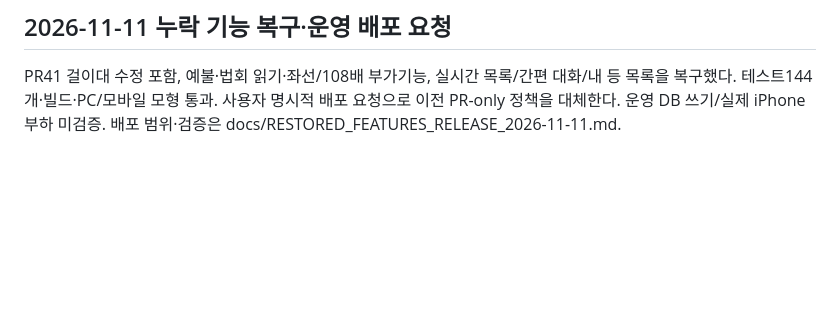
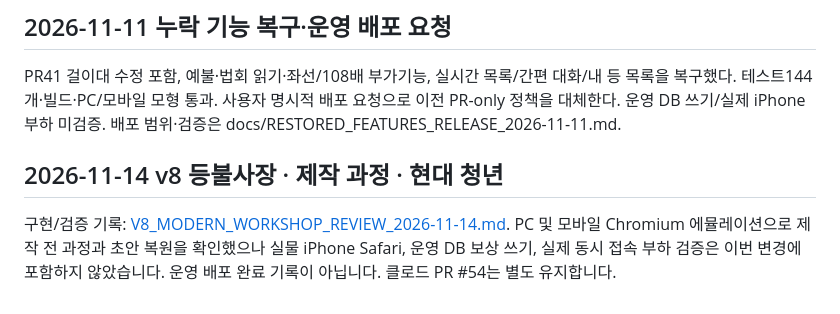
Before and after one commit to feelover7-ui/reading-community-app, a Markdown page: DEUNGBUL_REVIEW.md, the part around the change. Rendered like a GitHub page; blank space fills up the shorter version.

```diff
--- a/DEUNGBUL_REVIEW.md
+++ b/DEUNGBUL_REVIEW.md
@@ -296,3 +296,8 @@ main `834dba0`와 동일 SHA 운영 배포를 확인했다. 키보드 버튼 초
 ## 2026-11-11 누락 기능 복구·운영 배포 요청
 
 PR41 걸이대 수정 포함, 예불·법회 읽기·좌선/108배 부가기능, 실시간 목록/간편 대화/내 등 목록을 복구했다. 테스트144개·빌드·PC/모바일 모형 통과. 사용자 명시적 배포 요청으로 이전 PR-only 정책을 대체한다. 운영 DB 쓰기/실제 iPhone 부하 미검증. 배포 범위·검증은 docs/RESTORED_FEATURES_RELEASE_2026-11-11.md.
+
+## 2026-11-14 v8 등불사장 · 제작 과정 · 현대 청년
+
+구현/검증 기록: [V8_MODERN_WORKSHOP_REVIEW_2026-11-14.md](docs/V8_MODERN_WORKSHOP_REVIEW_2026-11-14.md).
+PC 및 모바일 Chromium 에뮬레이션으로 제작 전 과정과 초안 복원을 확인했으나 실물 iPhone Safari, 운영 DB 보상 쓰기, 실제 동시 접속 부하 검증은 이번 변경에 포함하지 않았습니다. 운영 배포 완료 기록이 아닙니다. 클로드 PR #54는 별도 유지합니다.
```
Also changed, not shown: docs/V8_MODERN_WORKSHOP_REVIEW_2026-11-14.md (added, +30 -0 lines), docs/screenshots/v8-modern-workshop/craft-finish-mobile.png (added), docs/screenshots/v8-modern-workshop/craft-paper-pc.png (added), docs/screenshots/v8-modern-workshop/room-pc.png (added), 6 other files.
